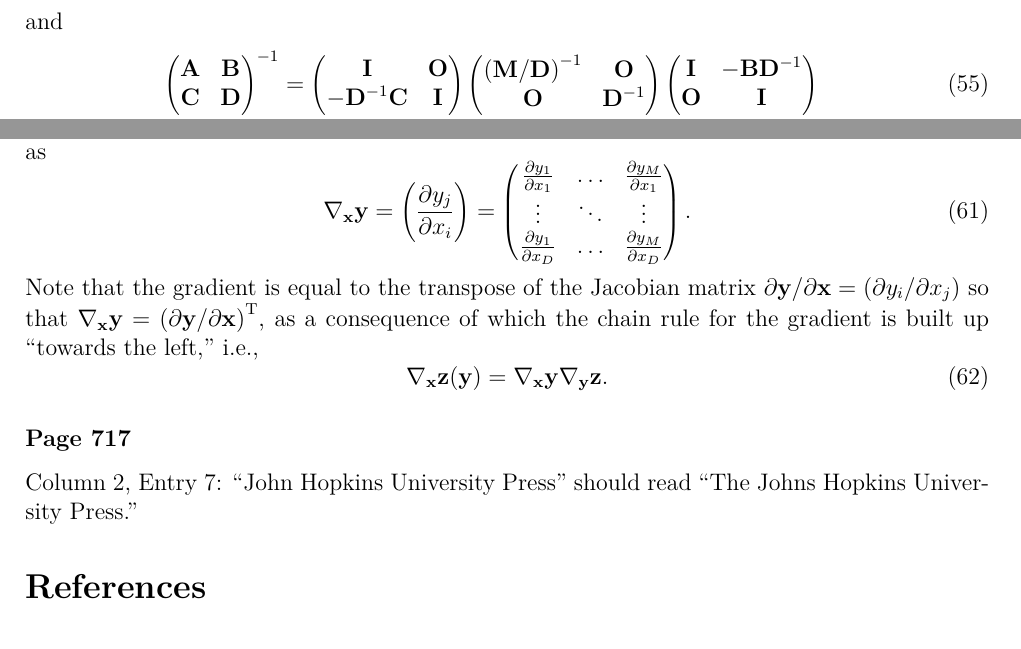
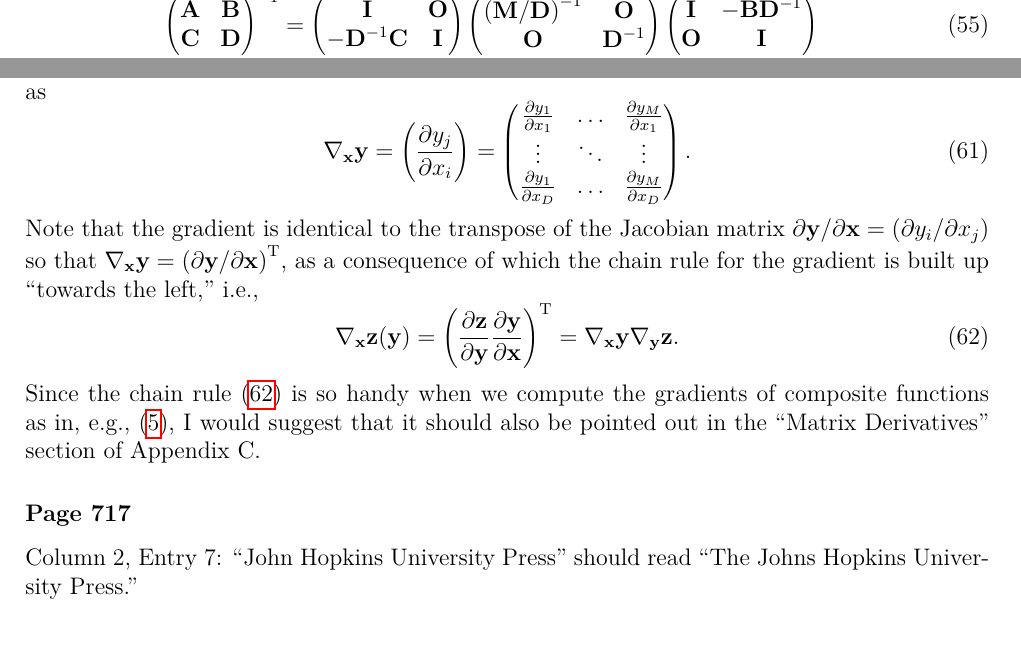
Before and after one commit to yousuketakada/prml_errata, a LaTeX document (prml_errata.tex): two parts of page 14 of 15, joined at a grey line, cut at the place of the change. Compiled offline with pdfLaTeX.

Commit message:
Add a comment on the chain rule for the gradient.

```diff
--- a/prml_errata.tex
+++ b/prml_errata.tex
@@ -1016,7 +1016,7 @@ we write the gradient of $\mathbf{y}(\mathbf{x})$ with respect to $\mathbf{x}$ a
 \frac{\partial y_1}{\partial x_D} & \hdots & \frac{\partial y_M}{\partial x_D}
 \end{pmatrix} .
 \end{equation}
-Note that the gradient is equal to the transpose of the Jacobian
+Note that the gradient is identical to the transpose of the Jacobian
 matrix~$\partial\mathbf{y}/\partial\mathbf{x} =
 \left( \partial y_i/\partial x_j \right)$
 so that $\nabla_{\mathbf{x}} \mathbf{y} =
@@ -1024,9 +1024,18 @@ so that $\nabla_{\mathbf{x}} \mathbf{y} =
 as a consequence of which the chain rule for the gradient is built up ``towards the left,'' i.e.,
 \begin{equation}
 \nabla_{\mathbf{x}} \mathbf{z}(\mathbf{y}) =
+\left(
+  \frac{\partial\mathbf{z}}{\partial\mathbf{y}}
+  \frac{\partial\mathbf{y}}{\partial\mathbf{x}}
+\right)^{\operatorname{T}} =
 \nabla_\mathbf{x} \mathbf{y} \nabla_\mathbf{y} \mathbf{z}.
 \label{eq:chain_rule_for_gradient}
 \end{equation}
+Since the chain rule~\eqref{eq:chain_rule_for_gradient} is so handy
+when we compute the gradients of composite functions
+as in, e.g., \eqref{eq:gradient_of_linear_regression_likelihood},
+I would suggest that it should also be pointed out in the ``Matrix Derivatives'' section of
+Appendix~C.
 
 % TODO: Appendix C
 % TODO: Appendix D
```
Also changed, not shown: prml_errata.pdf.
